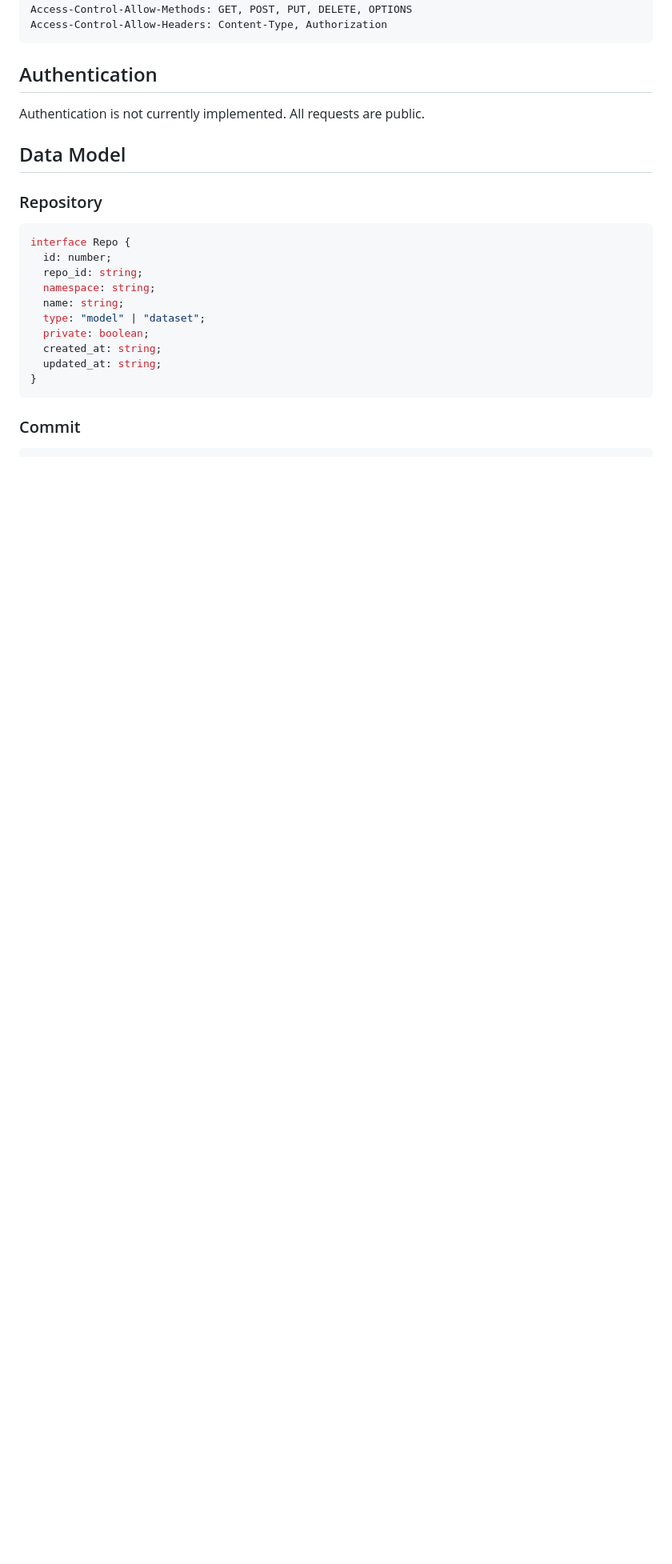
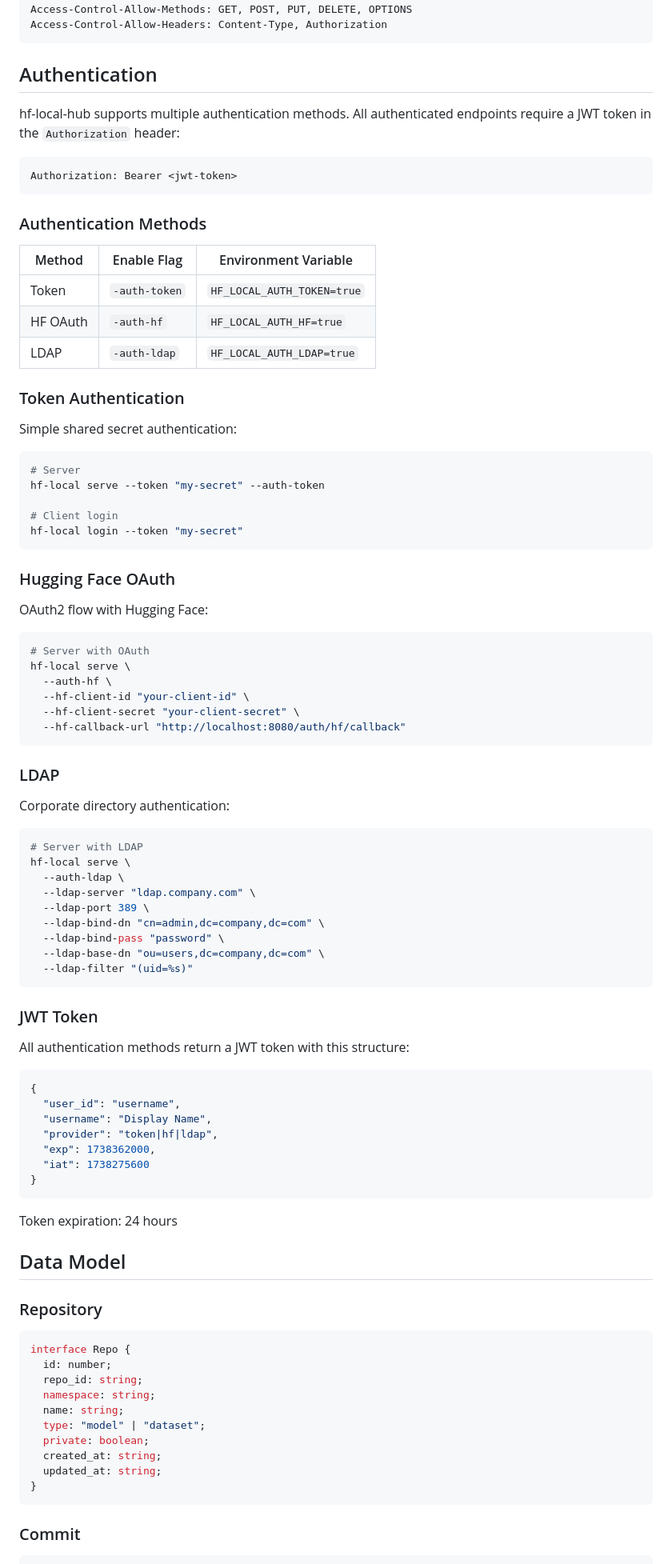
Before and after one commit to Akicou/hf-local-hub, a Markdown page: docs/API.md, the part around one of its changes. Shown at 80% size. Drawn GitHub-style; blank space fills up the shorter version.

Commit message:
docs: update API.md with auth endpoints and CLI commands

````diff
--- a/docs/API.md
+++ b/docs/API.md
@@ -430,7 +610,76 @@ Access-Control-Allow-Headers: Content-Type, Authorization
 
 ## Authentication
 
-Authentication is not currently implemented. All requests are public.
+hf-local-hub supports multiple authentication methods. All authenticated endpoints require a JWT token in the `Authorization` header:
+
+```http
+Authorization: Bearer <jwt-token>
+```
+
+### Authentication Methods
+
+| Method | Enable Flag | Environment Variable |
+|--------|-------------|---------------------|
+| Token | `-auth-token` | `HF_LOCAL_AUTH_TOKEN=true` |
+| HF OAuth | `-auth-hf` | `HF_LOCAL_AUTH_HF=true` |
+| LDAP | `-auth-ldap` | `HF_LOCAL_AUTH_LDAP=true` |
+
+### Token Authentication
+
+Simple shared secret authentication:
+
+```bash
+# Server
+hf-local serve --token "my-secret" --auth-token
+
+# Client login
+hf-local login --token "my-secret"
+```
+
+### Hugging Face OAuth
+
+OAuth2 flow with Hugging Face:
+
+```bash
+# Server with OAuth
+hf-local serve \
+  --auth-hf \
+  --hf-client-id "your-client-id" \
+  --hf-client-secret "your-client-secret" \
+  --hf-callback-url "http://localhost:8080/auth/hf/callback"
+```
+
+### LDAP
+
+Corporate directory authentication:
+
+```bash
+# Server with LDAP
+hf-local serve \
+  --auth-ldap \
+  --ldap-server "ldap.company.com" \
+  --ldap-port 389 \
+  --ldap-bind-dn "cn=admin,dc=company,dc=com" \
+  --ldap-bind-pass "password" \
+  --ldap-base-dn "ou=users,dc=company,dc=com" \
+  --ldap-filter "(uid=%s)"
+```
+
+### JWT Token
+
+All authentication methods return a JWT token with this structure:
+
+```json
+{
+  "user_id": "username",
+  "username": "Display Name",
+  "provider": "token|hf|ldap",
+  "exp": 1738362000,
+  "iat": 1738275600
+}
+```
+
+Token expiration: 24 hours
 
 ## Data Model
 
````
Also changed, not shown: other parts of docs/API.md (+183 -0 lines).
